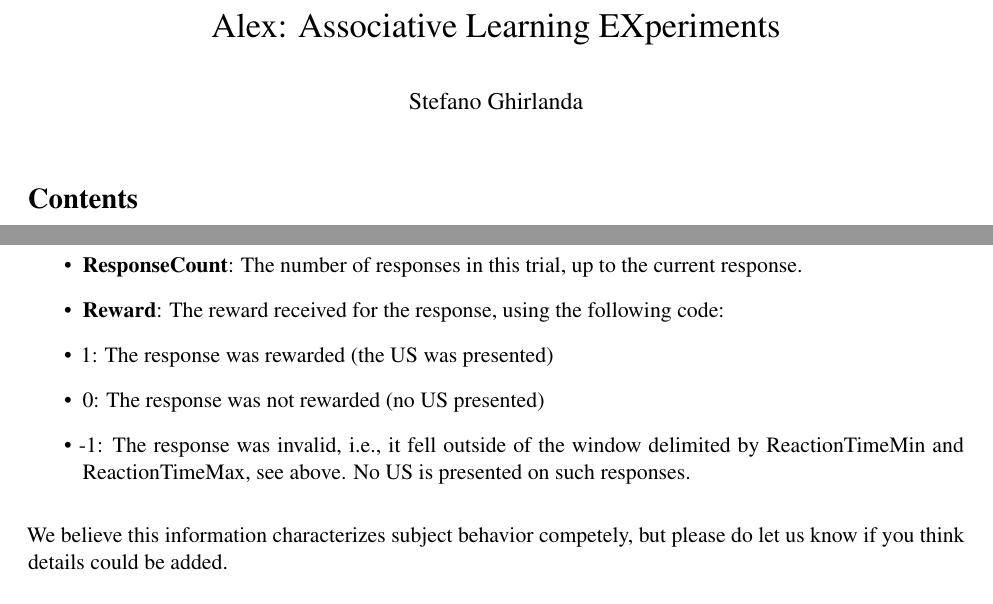
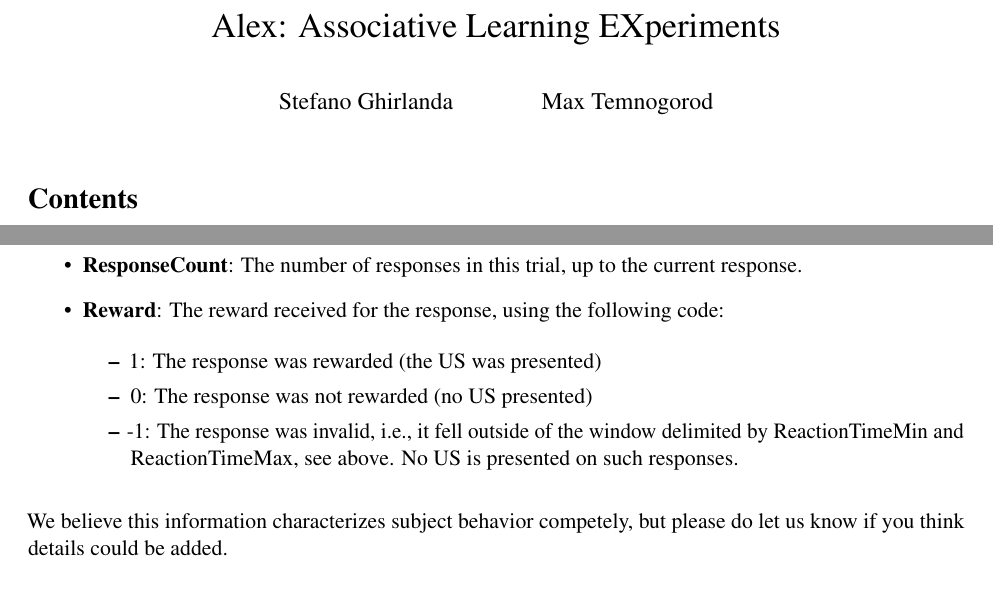
Before and after one commit to drghirlanda/alex, a LaTeX document (Docs/AlexManual.tex): two parts of pages 1 and 12 of 13, joined at a grey line, cut so that both start at the same text. Compiled offline with pdfLaTeX.

Commit message:
Minor formatting changes to manual

```diff
--- a/Docs/AlexManual.tex
+++ b/Docs/AlexManual.tex
@@ -11,7 +11,7 @@
 \usepackage{longtable}
 \hypersetup{breaklinks=true,
             bookmarks=true,
-            pdfauthor={Stefano Ghirlanda},
+            pdfauthor={Stefano Ghirlanda Max Temnogorod},
             pdftitle={Alex: Associative Learning EXperiments},
             colorlinks=true,
             urlcolor=blue,
@@ -24,7 +24,7 @@
 \setcounter{secnumdepth}{0}
 
 \title{Alex: Associative Learning EXperiments}
-\author{Stefano Ghirlanda}
+\author{Stefano Ghirlanda \and Max Temnogorod}
 \date{}
 
 \begin{document}
@@ -877,14 +877,17 @@ columns are as follows:
 \item
   \textbf{Reward}: The reward received for the response, using the
   following code:
+
+  \begin{itemize}
   \item
     1: The response was rewarded (the US was presented)
   \item
     0: The response was not rewarded (no US presented)
   \item
     -1: The response was invalid, i.e., it fell outside of the window
-  delimited by ReactionTimeMin and ReactionTimeMax, see above. No US is
-  presented on such responses.
+    delimited by ReactionTimeMin and ReactionTimeMax, see above. No US
+    is presented on such responses.
+  \end{itemize}
 \end{itemize}
 
 We believe this information characterizes subject behavior competely,
```
Also changed, not shown: Docs/AlexManual.md (+5 -5 lines), Docs/AlexManual.pdf, 2 other files. Lines whose indentation alone changed are shown as unchanged.
